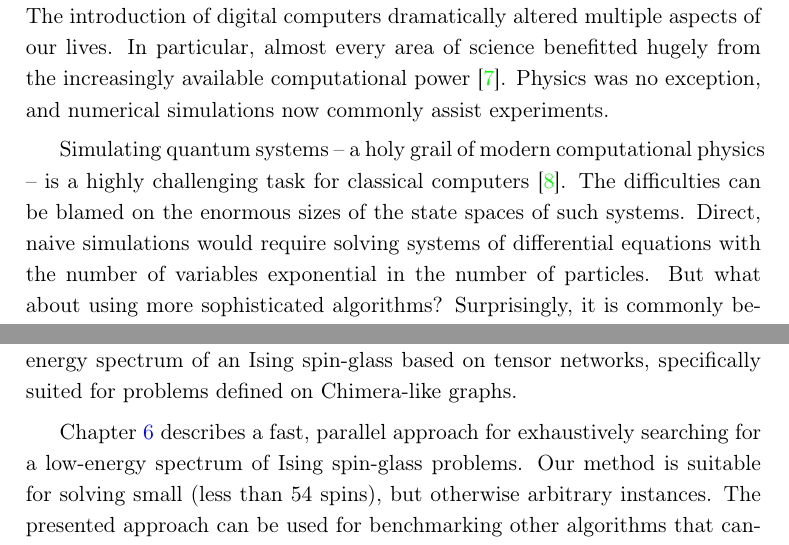
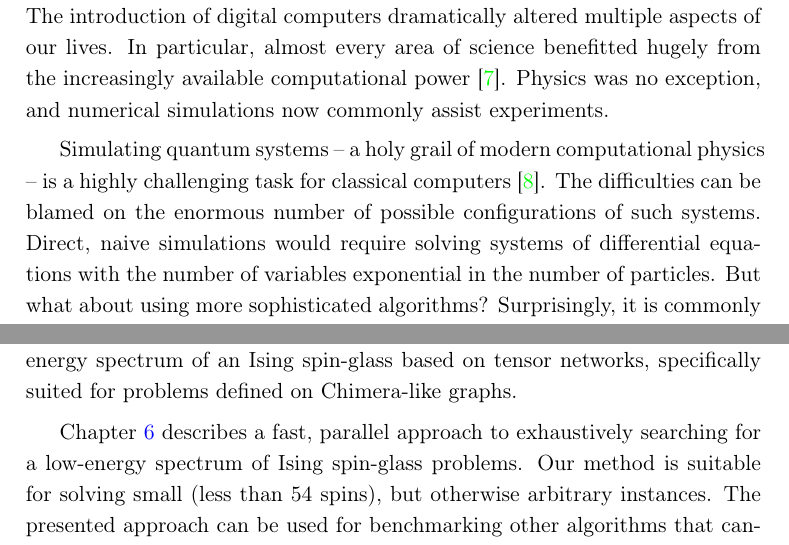
Before and after one commit to dexter2206/phd-thesis, a LaTeX thesis (main.tex, which reads chapters/introduction.tex): two parts of pages 15 and 17 of 122, joined at a grey line, cut so that both start at the same text. Compiled offline with pdfLaTeX.

Commit message:
Apply language suggestions by PG

```diff
--- a/chapters/introduction.tex
+++ b/chapters/introduction.tex
@@ -7,8 +7,8 @@ exception, and numerical simulations now commonly assist experiments.
 
 Simulating quantum systems -- a holy grail of modern computational physics --
 is a highly challenging task for classical computers \cite{feynman.82}. The
-difficulties can be blamed on the enormous sizes of the state spaces of such
-systems. Direct, naive simulations would require solving systems of
+difficulties can be blamed on the enormous number of possible configurations of
+such systems. Direct, naive simulations would require solving systems of
 differential equations with the number of variables exponential in the number
 of particles. But what about using more sophisticated algorithms? Surprisingly,
 it is commonly believed that a sufficiently efficient classical algorithm for
@@ -89,7 +89,7 @@ device. In Chapter \ref{chapter:tn}, we present a recent, heuristic algorithm
 for finding the low-energy spectrum of an Ising spin-glass based on tensor
 networks, specifically suited for problems defined on Chimera-like graphs.
 
-Chapter \ref{chapter:bruteforce} describes a fast, parallel approach for
+Chapter \ref{chapter:bruteforce} describes a fast, parallel approach to
 exhaustively searching for a low-energy spectrum of Ising spin-glass problems.
 Our method is suitable for solving small (less than 54 spins), but otherwise
 arbitrary instances. The presented approach can be used for benchmarking other
```
Also changed, not shown: chapters/introduction.tex (8 more changed lines).
